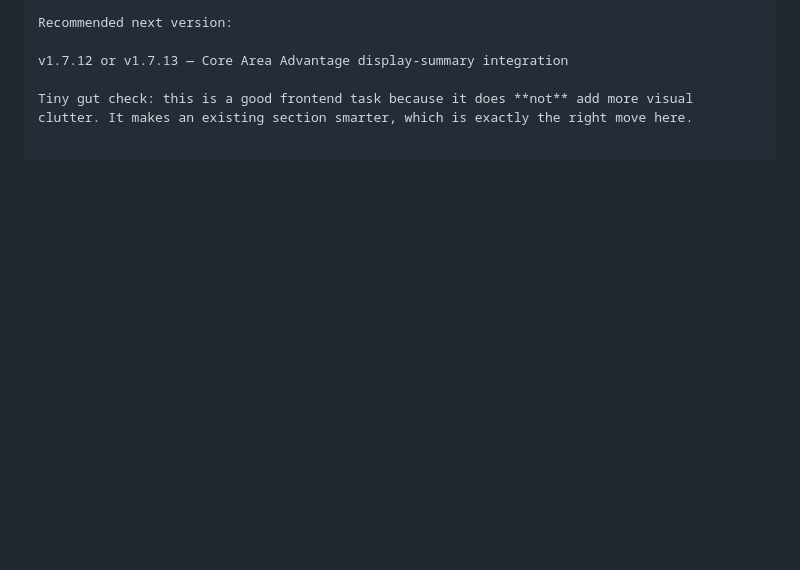
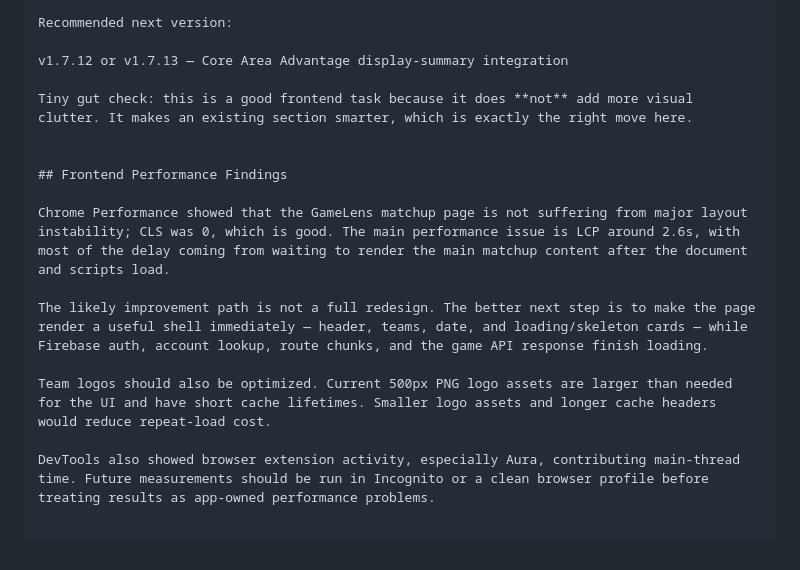
Before and after one commit to csells10/meow, a Markdown page: documentation/GameLens_Frontend_Stopping_Point_and_API_Audit.md, the part around the change. Drawn GitHub-style; blank space fills up the shorter version.

Commit message:
updated frontend docs

```diff
--- a/documentation/GameLens_Frontend_Stopping_Point_and_API_Audit.md
+++ b/documentation/GameLens_Frontend_Stopping_Point_and_API_Audit.md
@@ -613,3 +613,14 @@ Recommended next version:
 v1.7.12 or v1.7.13 — Core Area Advantage display-summary integration
 
 Tiny gut check: this is a good frontend task because it does **not** add more visual clutter. It makes an existing section smarter, which is exactly the right move here.
+
+
+## Frontend Performance Findings
+
+Chrome Performance showed that the GameLens matchup page is not suffering from major layout instability; CLS was 0, which is good. The main performance issue is LCP around 2.6s, with most of the delay coming from waiting to render the main matchup content after the document and scripts load.
+
+The likely improvement path is not a full redesign. The better next step is to make the page render a useful shell immediately — header, teams, date, and loading/skeleton cards — while Firebase auth, account lookup, route chunks, and the game API response finish loading.
+
+Team logos should also be optimized. Current 500px PNG logo assets are larger than needed for the UI and have short cache lifetimes. Smaller logo assets and longer cache headers would reduce repeat-load cost.
+
+DevTools also showed browser extension activity, especially Aura, contributing main-thread time. Future measurements should be run in Incognito or a clean browser profile before treating results as app-owned performance problems.
```
